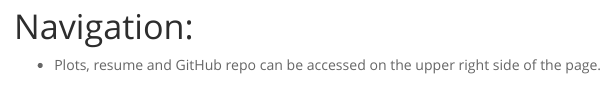
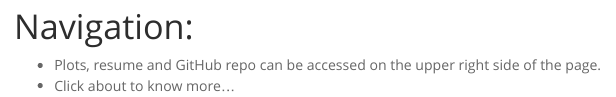
Before and after one commit to wq1701/wq2151.github.io, an R Markdown document (index.Rmd): the page in a window 1100 px wide, from 1130 px down. The pictures show the output file index.html that the author committed with the source, opened offline; library style sheets and scripts come from the installed R packages; menus at the side of the page are left out.

Commit message:
new index

```diff
--- a/index.Rmd
+++ b/index.Rmd
@@ -12,3 +12,4 @@ output:
 
 # Navigation:
 - Plots, resume and GitHub repo can be accessed on the upper right side of the page.
+- Click about to know more...
```
Also changed, not shown: dashboard.html, index.html, plotly.html.
